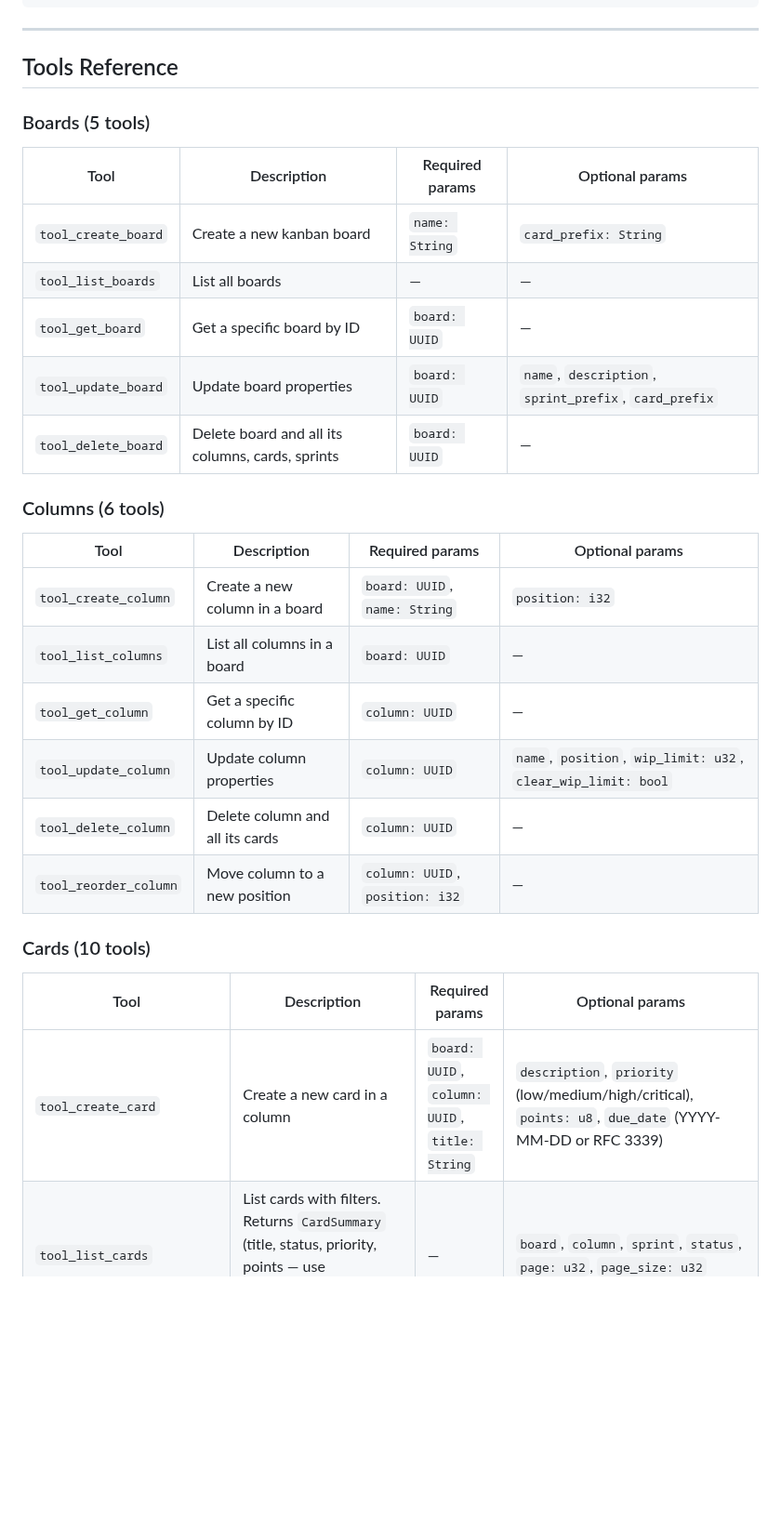
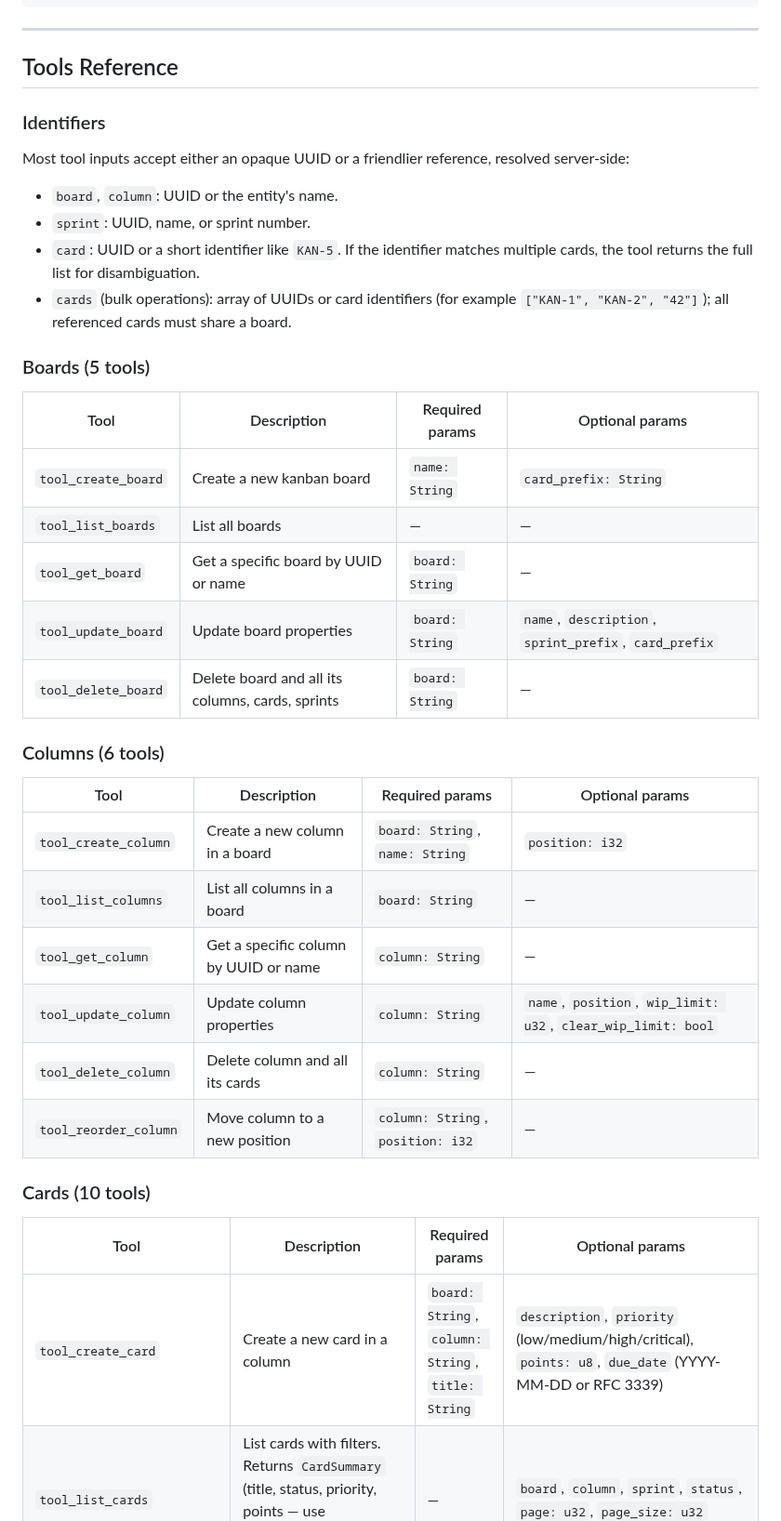
Before and after one commit to fulsomenko/kanban, a Markdown page: crates/kanban-mcp/README.md, the part around one of its changes. Shown at 93% size. GitHub-like rendering; blank space fills up the shorter version.

```diff
--- a/crates/kanban-mcp/README.md
+++ b/crates/kanban-mcp/README.md
@@ -74,32 +74,41 @@ kanban-mcp /path/to/boards.sqlite
 
 ## Tools Reference
 
+### Identifiers
+
+Most tool inputs accept either an opaque UUID or a friendlier reference, resolved server-side:
+
+- `board`, `column`: UUID or the entity's name.
+- `sprint`: UUID, name, or sprint number.
+- `card`: UUID or a short identifier like `KAN-5`. If the identifier matches multiple cards, the tool returns the full list for disambiguation.
+- `cards` (bulk operations): array of UUIDs or card identifiers (for example `["KAN-1", "KAN-2", "42"]`); all referenced cards must share a board.
+
 ### Boards (5 tools)
 
 | Tool | Description | Required params | Optional params |
 |------|-------------|-----------------|-----------------|
 | `tool_create_board` | Create a new kanban board | `name: String` | `card_prefix: String` |
 | `tool_list_boards` | List all boards | — | — |
-| `tool_get_board` | Get a specific board by ID | `board: UUID` | — |
-| `tool_update_board` | Update board properties | `board: UUID` | `name`, `description`, `sprint_prefix`, `card_prefix` |
-| `tool_delete_board` | Delete board and all its columns, cards, sprints | `board: UUID` | — |
+| `tool_get_board` | Get a specific board by UUID or name | `board: String` | — |
+| `tool_update_board` | Update board properties | `board: String` | `name`, `description`, `sprint_prefix`, `card_prefix` |
+| `tool_delete_board` | Delete board and all its columns, cards, sprints | `board: String` | — |
 
 ### Columns (6 tools)
 
 | Tool | Description | Required params | Optional params |
 |------|-------------|-----------------|-----------------|
-| `tool_create_column` | Create a new column in a board | `board: UUID`, `name: String` | `position: i32` |
-| `tool_list_columns` | List all columns in a board | `board: UUID` | — |
-| `tool_get_column` | Get a specific column by ID | `column: UUID` | — |
-| `tool_update_column` | Update column properties | `column: UUID` | `name`, `position`, `wip_limit: u32`, `clear_wip_limit: bool` |
-| `tool_delete_column` | Delete column and all its cards | `column: UUID` | — |
-| `tool_reorder_column` | Move column to a new position | `column: UUID`, `position: i32` | — |
+| `tool_create_column` | Create a new column in a board | `board: String`, `name: String` | `position: i32` |
+| `tool_list_columns` | List all columns in a board | `board: String` | — |
+| `tool_get_column` | Get a specific column by UUID or name | `column: String` | — |
+| `tool_update_column` | Update column properties | `column: String` | `name`, `position`, `wip_limit: u32`, `clear_wip_limit: bool` |
+| `tool_delete_column` | Delete column and all its cards | `column: String` | — |
+| `tool_reorder_column` | Move column to a new position | `column: String`, `position: i32` | — |
 
 ### Cards (10 tools)
 
 | Tool | Description | Required params | Optional params |
 |------|-------------|-----------------|-----------------|
-| `tool_create_card` | Create a new card in a column | `board: UUID`, `column: UUID`, `title: String` | `description`, `priority` (low/medium/high/critical), `points: u8`, `due_date` (YYYY-MM-DD or RFC 3339) |
+| `tool_create_card` | Create a new card in a column | `board: String`, `column: String`, `title: String` | `description`, `priority` (low/medium/high/critical), `points: u8`, `due_date` (YYYY-MM-DD or RFC 3339) |
 | `tool_list_cards` | List cards with filters. Returns `CardSummary` (title, status, priority, points — use tool_get_card for full detail). | — | `board`, `column`, `sprint`, `status`, `page: u32`, `page_size: u32` |
 | `tool_get_card` | Get card by UUID or identifier (e.g. `KAN-5`). Returns list if ambiguous. | `card: String` | — |
 | `tool_update_card` | Update card properties | `card: String` | `title`, `description`, `priority`, `status` (todo/in_progress/blocked/done), `points: u8`, `due_date`, `clear_due_date: bool` |
```
Also changed, not shown: other parts of crates/kanban-mcp/README.md (+16 -20 lines), .changeset/kan-457-mcp-readme-schema-labels-and-descriptions.md (added, +5 -0 lines).
